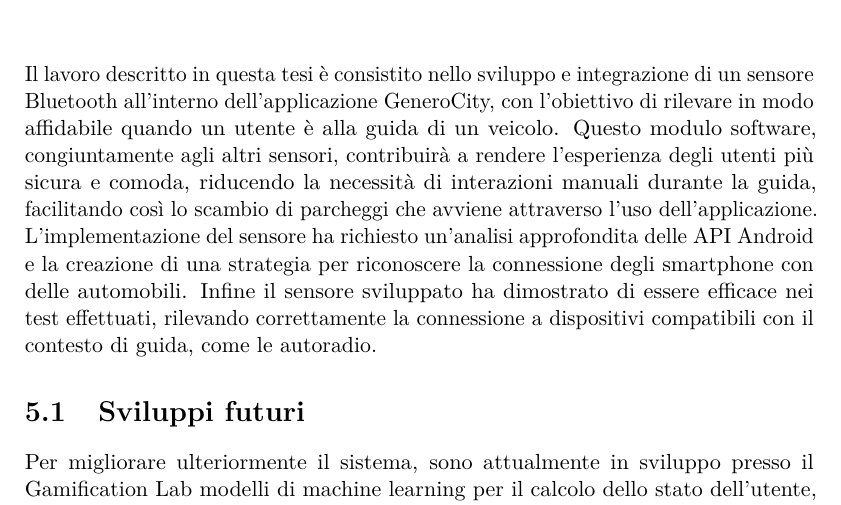
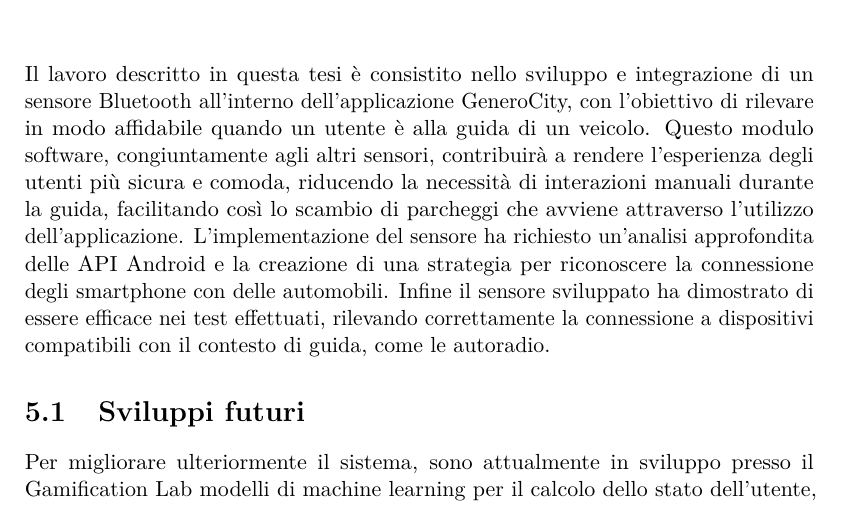
Before and after one commit to Romitoskj/bachelor-thesis, a LaTeX thesis (Tesi.tex, which reads Cap_5.tex): part of page 36 of 37, cut so that both start at the same text. Compiled offline with pdfLaTeX.

Commit message:
Update Cap_5.tex

```diff
--- a/Cap_5.tex
+++ b/Cap_5.tex
@@ -1,5 +1,5 @@
 \chapter{Conclusione}
-Il lavoro descritto in questa tesi è consistito nello sviluppo e integrazione di un sensore Bluetooth all'interno dell'applicazione GeneroCity, con l'obiettivo di rilevare in modo affidabile quando un utente è alla guida di un veicolo. Questo modulo software, congiuntamente agli altri sensori, contribuirà a rendere l'esperienza degli utenti più sicura e comoda, riducendo la necessità di interazioni manuali durante la guida, facilitando così lo scambio di parcheggi che avviene attraverso l'uso dell'applicazione. L'implementazione del sensore ha richiesto un'analisi approfondita delle API Android e la creazione di una strategia per riconoscere la connessione degli smartphone con delle automobili. Infine il sensore sviluppato ha dimostrato di essere efficace nei test effettuati, rilevando correttamente la connessione a dispositivi compatibili con il contesto di guida, come le autoradio.
+Il lavoro descritto in questa tesi è consistito nello sviluppo e integrazione di un sensore Bluetooth all'interno dell'applicazione GeneroCity, con l'obiettivo di rilevare in modo affidabile quando un utente è alla guida di un veicolo. Questo modulo software, congiuntamente agli altri sensori, contribuirà a rendere l'esperienza degli utenti più sicura e comoda, riducendo la necessità di interazioni manuali durante la guida, facilitando così lo scambio di parcheggi che avviene attraverso l'utilizzo dell'applicazione. L'implementazione del sensore ha richiesto un'analisi approfondita delle API Android e la creazione di una strategia per riconoscere la connessione degli smartphone con delle automobili. Infine il sensore sviluppato ha dimostrato di essere efficace nei test effettuati, rilevando correttamente la connessione a dispositivi compatibili con il contesto di guida, come le autoradio.
 
 
 \section{Sviluppi futuri}
```
